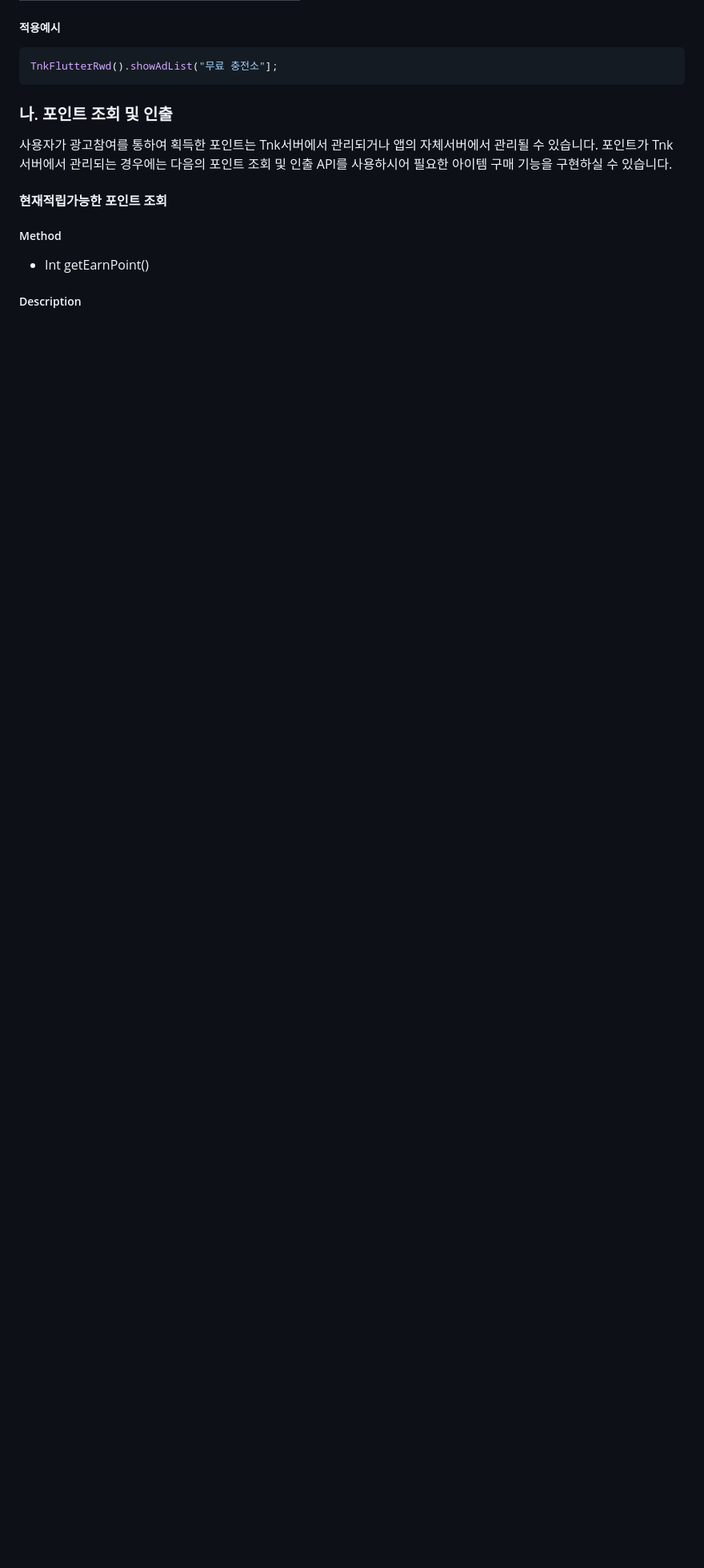
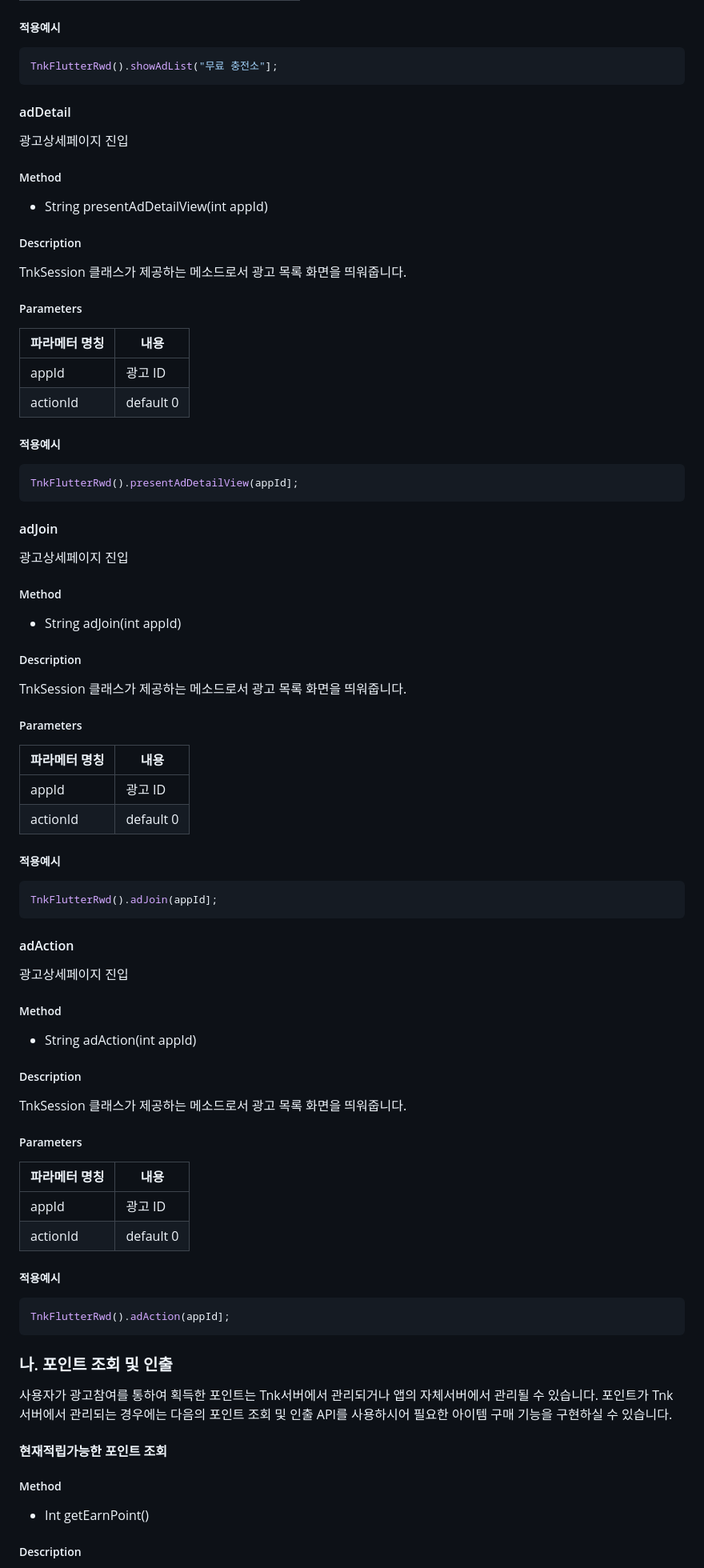
Before and after one commit to tnkfactory/tnk_flutter_rwd_plugin, a Markdown page: guide_android.md, the part around one of its changes. Shown at 80% size. Drawn GitHub-style; blank space fills up the shorter version.

````diff
--- a/guide_android.md
+++ b/guide_android.md
@@ -241,6 +241,84 @@ TnkSession 클래스가 제공하는 메소드로서 광고 목록 화면을 띄
 
 ```dart
 TnkFlutterRwd().showAdList("무료 충전소"];
+```
+
+#### adDetail
+
+광고상세페이지 진입
+
+##### Method
+
+- String presentAdDetailView(int appId)
+
+##### Description
+
+TnkSession 클래스가 제공하는 메소드로서 광고 목록 화면을 띄워줍니다.
+
+##### Parameters
+
+| 파라메터 명칭  | 내용                          |
+| -------------- | ----------------------------- |
+| appId          | 광고 ID |
+| actionId          | default 0 |
+
+
+##### 적용예시
+
+```dart
+TnkFlutterRwd().presentAdDetailView(appId];
+```
+
+#### adJoin
+
+광고상세페이지 진입
+
+##### Method
+
+- String adJoin(int appId)
+
+##### Description
+
+TnkSession 클래스가 제공하는 메소드로서 광고 목록 화면을 띄워줍니다.
+
+##### Parameters
+
+| 파라메터 명칭  | 내용                          |
+| -------------- | ----------------------------- |
+| appId          | 광고 ID |
+| actionId          | default 0 |
+
+
+##### 적용예시
+
+```dart
+TnkFlutterRwd().adJoin(appId];
+```
+
+#### adAction
+
+광고상세페이지 진입
+
+##### Method
+
+- String adAction(int appId)
+
+##### Description
+
+TnkSession 클래스가 제공하는 메소드로서 광고 목록 화면을 띄워줍니다.
+
+##### Parameters
+
+| 파라메터 명칭  | 내용                          |
+| -------------- | ----------------------------- |
+| appId          | 광고 ID |
+| actionId          | default 0 |
+
+
+##### 적용예시
+
+```dart
+TnkFlutterRwd().adAction(appId];
 ```
 
 ### 나. 포인트 조회 및 인출
````
Also changed, not shown: other parts of guide_android.md (+1 -1 lines).
